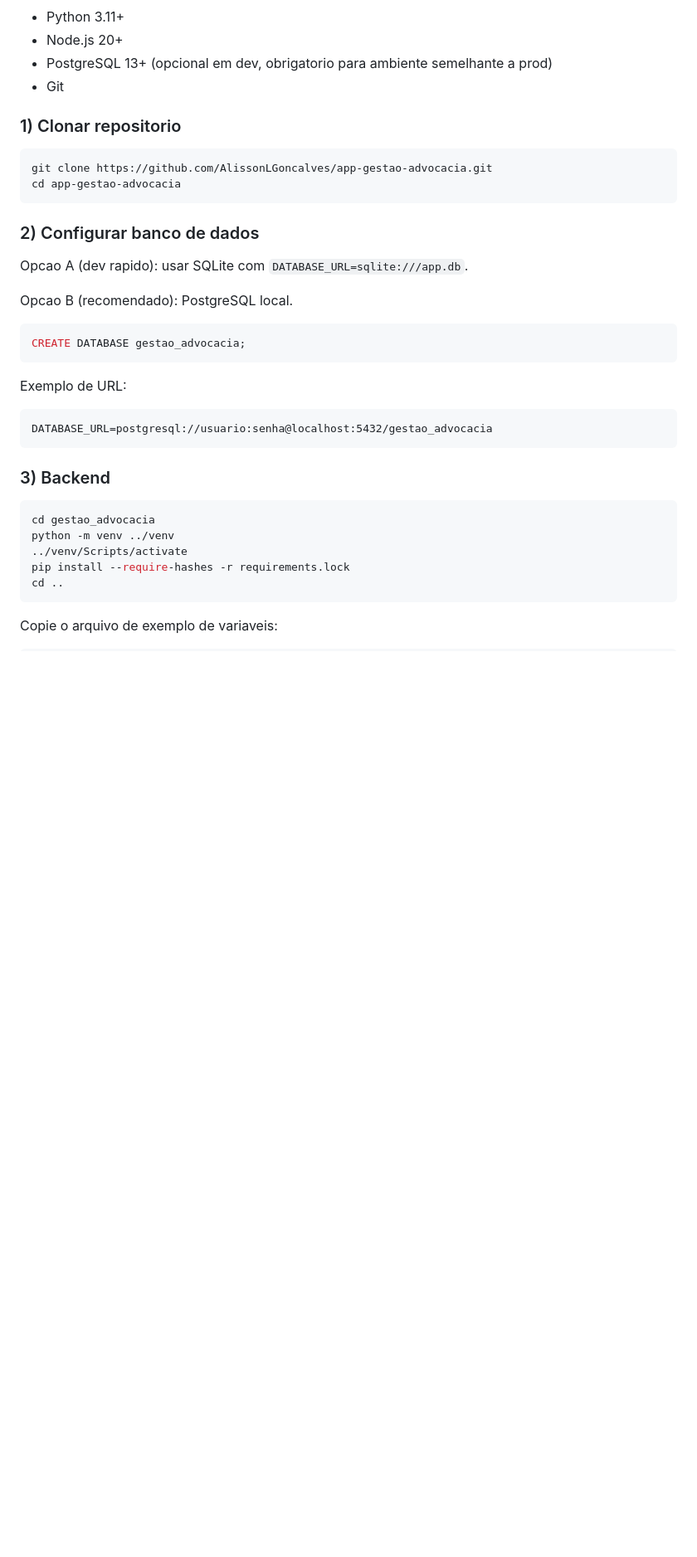
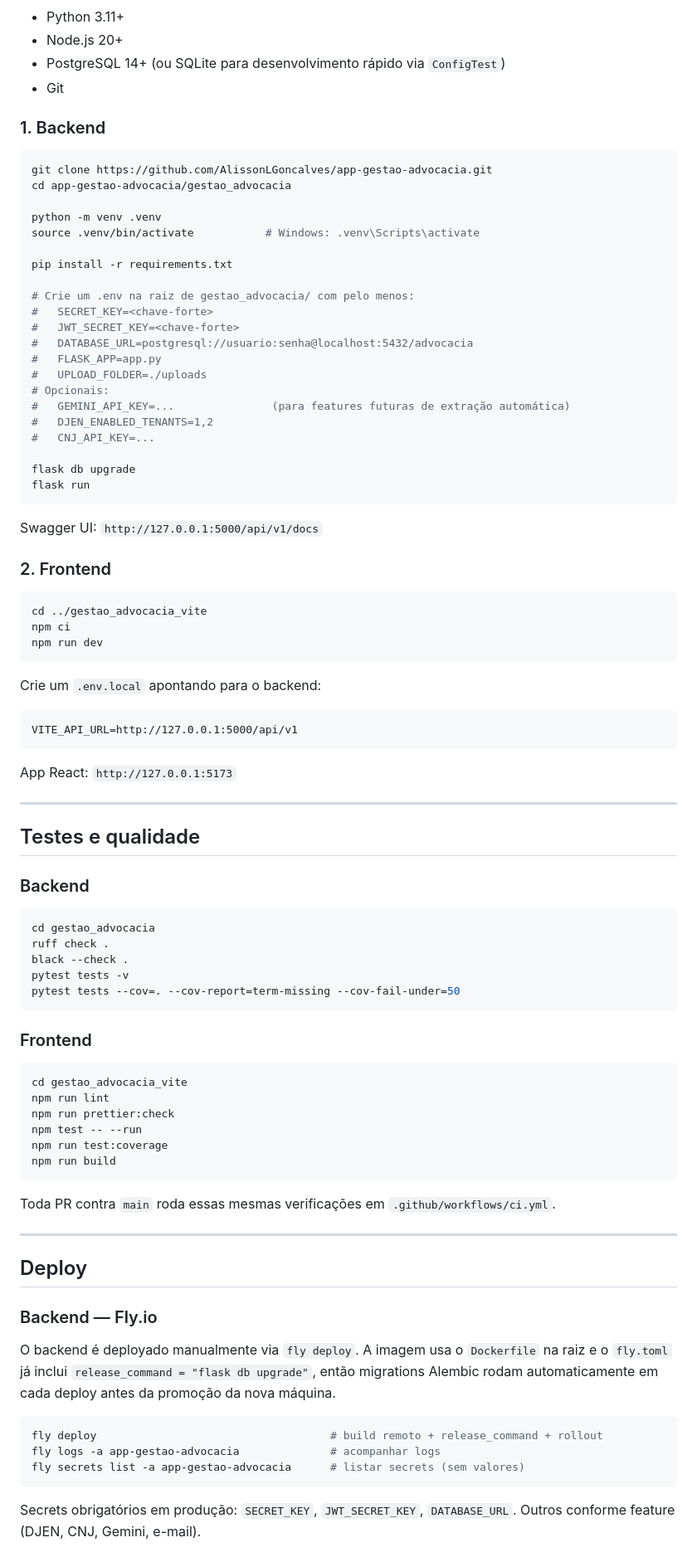
Before and after one commit to AlissonLGoncalves/app-gestao-advocacia, a Markdown page: README.md, the part around one of its changes. Shown at 83% size. Drawn GitHub-style; blank space fills up the shorter version.

````diff
--- a/README.md
+++ b/README.md
@@ -30,40 +73,89 @@ A arquitetura e separada entre API backend e SPA frontend, com autenticacao JWT,
 - Python 3.11+
 - Node.js 20+
-- PostgreSQL 13+ (opcional em dev, obrigatorio para ambiente semelhante a prod)
+- PostgreSQL 14+ (ou SQLite para desenvolvimento rápido via `ConfigTest`)
 - Git
 
-### 1) Clonar repositorio
+### 1. Backend
 
 ```bash
 git clone https://github.com/AlissonLGoncalves/app-gestao-advocacia.git
-cd app-gestao-advocacia
+cd app-gestao-advocacia/gestao_advocacia
+
+python -m venv .venv
+source .venv/bin/activate           # Windows: .venv\Scripts\activate
+
+pip install -r requirements.txt
+
+# Crie um .env na raiz de gestao_advocacia/ com pelo menos:
+#   SECRET_KEY=<chave-forte>
+#   JWT_SECRET_KEY=<chave-forte>
+#   DATABASE_URL=postgresql://usuario:senha@localhost:5432/advocacia
+#   FLASK_APP=app.py
+#   UPLOAD_FOLDER=./uploads
+# Opcionais:
+#   GEMINI_API_KEY=...               (para features futuras de extração automática)
+#   DJEN_ENABLED_TENANTS=1,2
+#   CNJ_API_KEY=...
+
+flask db upgrade
+flask run
 ```
 
-### 2) Configurar banco de dados
+Swagger UI: `http://127.0.0.1:5000/api/v1/docs`
 
-Opcao A (dev rapido): usar SQLite com `DATABASE_URL=sqlite:///app.db`.
+### 2. Frontend
 
-Opcao B (recomendado): PostgreSQL local.
-
-```sql
-CREATE DATABASE gestao_advocacia;
+```bash
+cd ../gestao_advocacia_vite
+npm ci
+npm run dev
 ```
 
-Exemplo de URL:
+Crie um `.env.local` apontando para o backend:
 
-```text
-DATABASE_URL=postgresql://usuario:senha@localhost:5432/gestao_advocacia
+```
+VITE_API_URL=http://127.0.0.1:5000/api/v1
 ```
 
-### 3) Backend
+App React: `http://127.0.0.1:5173`
+
+---
+
+## Testes e qualidade
+
+### Backend
+```bash
+cd gestao_advocacia
+ruff check .
+black --check .
+pytest tests -v
+pytest tests --cov=. --cov-report=term-missing --cov-fail-under=50
+```
+
+### Frontend
+```bash
+cd gestao_advocacia_vite
+npm run lint
+npm run prettier:check
+npm test -- --run
+npm run test:coverage
+npm run build
+```
+
+Toda PR contra `main` roda essas mesmas verificações em `.github/workflows/ci.yml`.
+
+---
+
+## Deploy
+
+### Backend — Fly.io
+O backend é deployado manualmente via `fly deploy`. A imagem usa o `Dockerfile` na raiz e o `fly.toml` já inclui `release_command = "flask db upgrade"`, então migrations Alembic rodam automaticamente em cada deploy antes da promoção da nova máquina.
 
 ```bash
-cd gestao_advocacia
-python -m venv ../venv
-../venv/Scripts/activate
-pip install --require-hashes -r requirements.lock
-cd ..
+fly deploy                                    # build remoto + release_command + rollout
+fly logs -a app-gestao-advocacia              # acompanhar logs
+fly secrets list -a app-gestao-advocacia      # listar secrets (sem valores)
 ```
 
-Copie o arquivo de exemplo de variaveis:
+Secrets obrigatórios em produção: `SECRET_KEY`, `JWT_SECRET_KEY`, `DATABASE_URL`. Outros conforme feature (DJEN, CNJ, Gemini, e-mail).
 
````
Also changed, not shown: other parts of README.md (+185 -116 lines).
